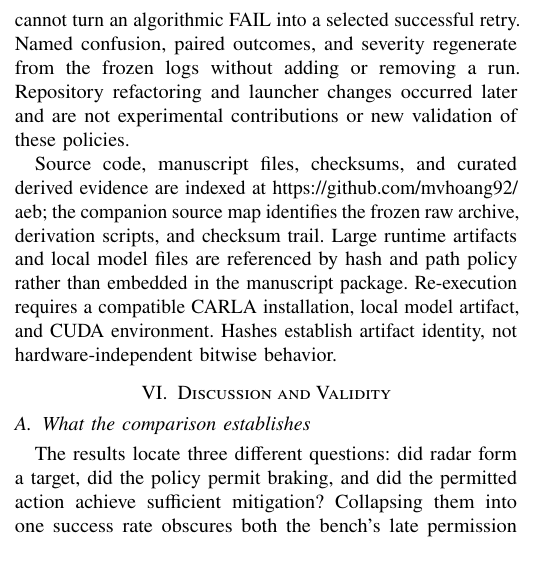
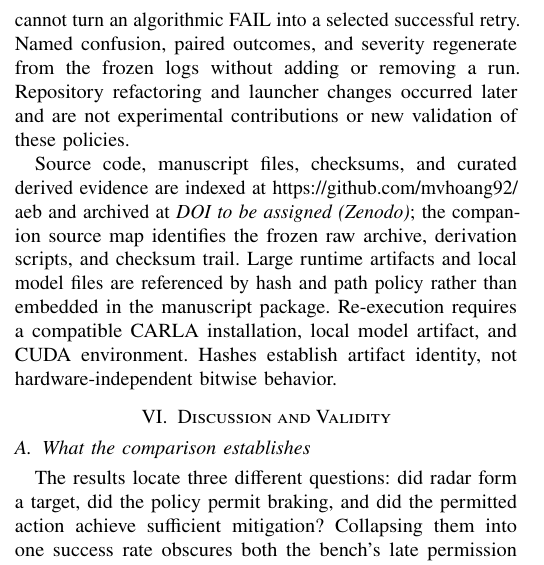
Before and after one commit to mvhoang92/aeb, a LaTeX paper (paper/paper_v5_2/aeb_ieee_6page.tex): part of one column of page 5 of 6, cut so that both start at the same text. Compiled offline with pdfLaTeX.

Commit message:
Add Zenodo DOI placeholder macro to paper v5.2 artifact text
Define \artifactdoi in both manuscripts and cite it in the artifact
availability paragraph so the DOI can be filled in one place later.

Co-Authored-By: Claude Opus 5.5 <noreply@anthropic.com>

```diff
--- a/paper/paper_v5_2/aeb_ieee_6page.tex
+++ b/paper/paper_v5_2/aeb_ieee_6page.tex
@@ -8,6 +8,8 @@
 \usepackage{graphicx}
 \graphicspath{{figures/}}
 \usepackage{booktabs,array,url,balance,microtype}
+% Fill in when the Zenodo archive is minted (one place for both languages' text).
+\newcommand{\artifactdoi}{\textit{DOI to be assigned (Zenodo)}}
 
 \title{When Camera Confirmation Helps and Hurts: Radar--Camera AEB Permission Policies and Failure Severity in CARLA}
 \author{
@@ -468,8 +470,8 @@ or removing a run. Repository refactoring and launcher changes occurred later
 and are not experimental contributions or new validation of these policies.
 
 Source code, manuscript files, checksums, and curated derived evidence are indexed at
-\url{https://github.com/mvhoang92/aeb}; the companion source map identifies the
-frozen raw archive, derivation scripts, and checksum trail. Large runtime artifacts
+\url{https://github.com/mvhoang92/aeb} and archived at \artifactdoi; the companion
+source map identifies the frozen raw archive, derivation scripts, and checksum trail. Large runtime artifacts
 and local model files are referenced by hash and path policy rather than embedded
 in the manuscript package. Re-execution requires a compatible CARLA installation,
 local model artifact, and CUDA environment.
```
Also changed, not shown: paper/paper_v5_2/aeb_ieee_6page_vi.tex (+4 -1 lines), paper/paper_v5_2/CHANGELOG.md, paper/paper_v5_2/aeb_ieee_6page.pdf, paper/paper_v5_2/aeb_ieee_6page_vi.pdf.
